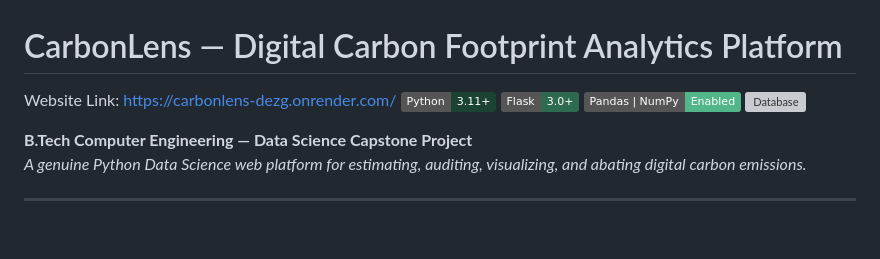
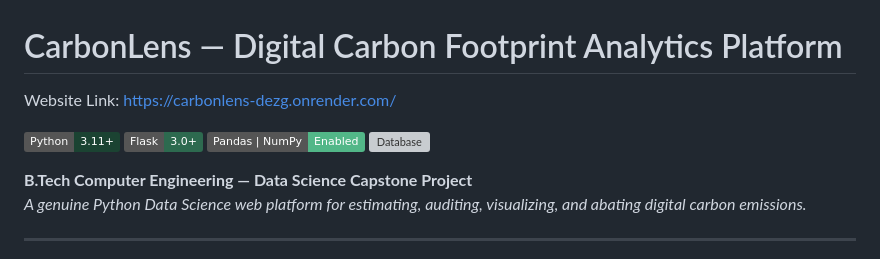
Before and after one commit to aafreenm7/CarbonLens, a Markdown page: README.md, the part around the change. GitHub-like rendering; badges without logos; blank space fills up the shorter version; grey boxes are pictures that could not be loaded.

```diff
--- a/README.md
+++ b/README.md
@@ -1,5 +1,6 @@
 # CarbonLens — Digital Carbon Footprint Analytics Platform
-Website Link: https://carbonlens-dezg.onrender.com/
+Website Link: [https://carbonlens-dezg.onrender.com/](https://carbonlens-dezg.onrender.com/)
+
 [![Python](https://img.shields.io/badge/Python-3.11+-1b4332.svg)](https://www.python.org/)
 [![Framework](https://img.shields.io/badge/Flask-3.0+-2d6a4f.svg)](https://flask.palletsprojects.com/)
 [![DataScience](https://img.shields.io/badge/Pandas%20%7C%20NumPy-Enabled-52b788.svg)](https://pandas.pydata.org/)
```
